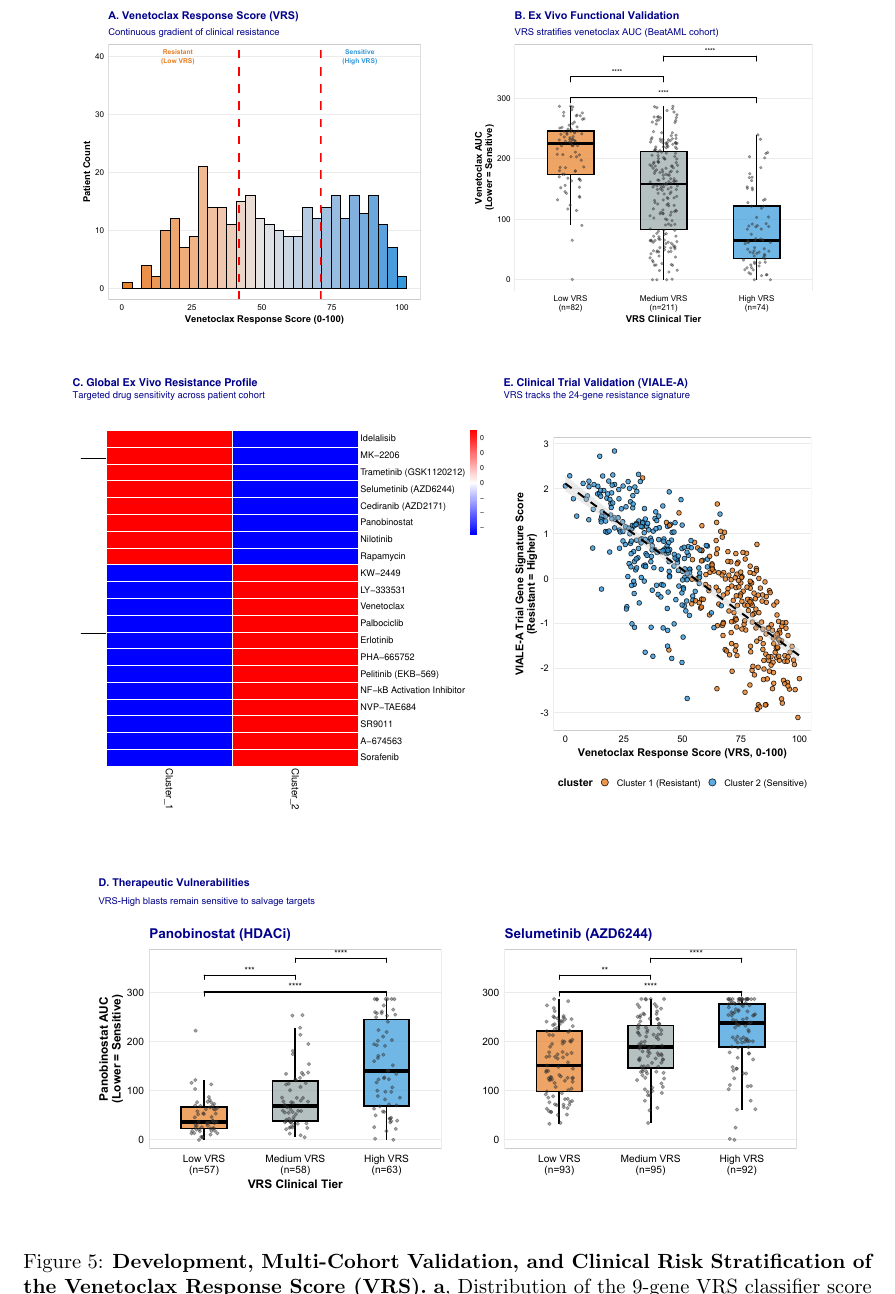
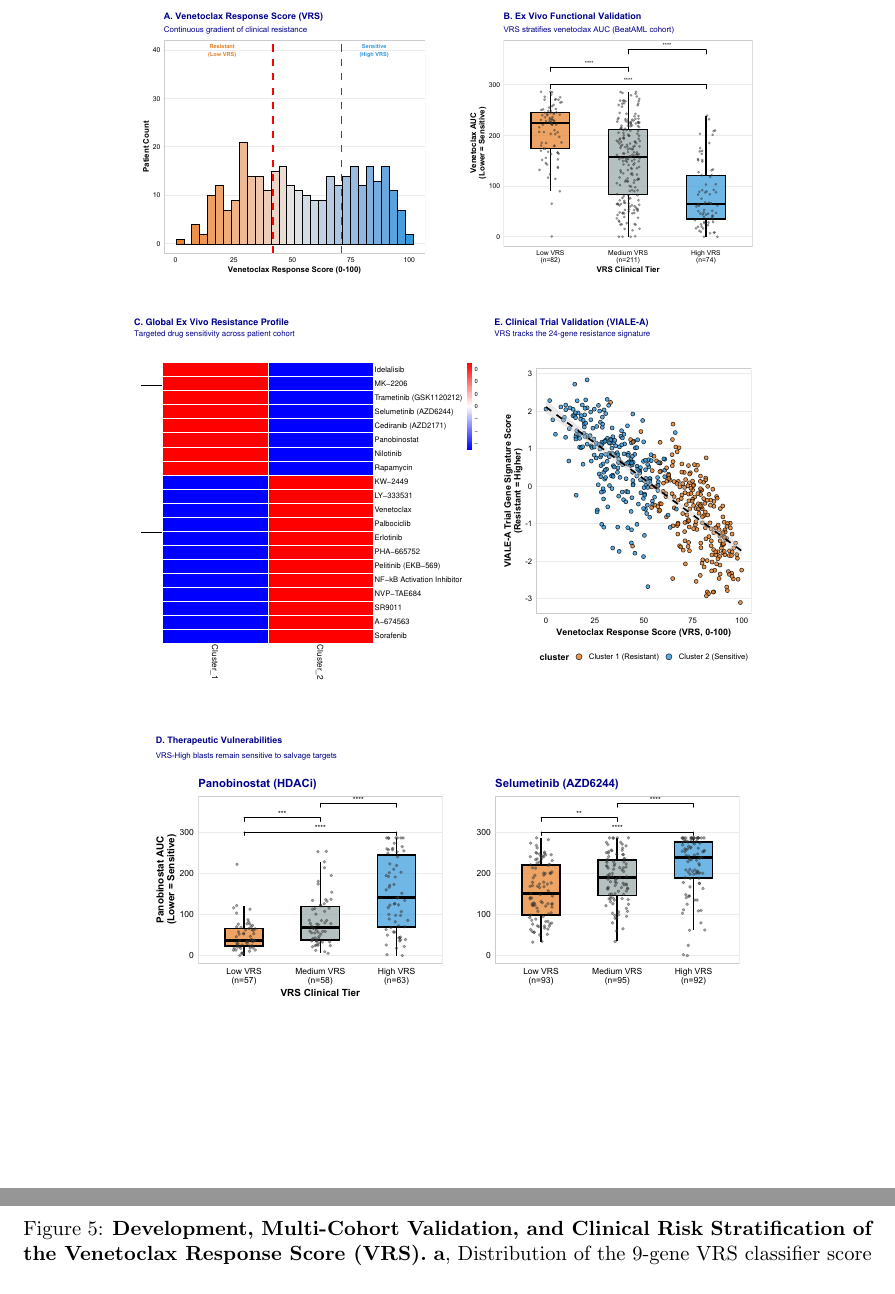
Before and after one commit to rcwang2024/Proj_AML, a LaTeX paper (05_Submission/Submission_Hub/01_Manuscript_Source/Manuscript.tex): part of page 21 of 40 before the commit and two parts of pages 21 and 22 of 41 after it, the two joined at a grey line, cut so that both start at the same text. Compiled offline with pdfLaTeX.

Commit message:
Move Figure 5 legend to dedicated next page

```diff
--- a/05_Submission/Submission_Hub/01_Manuscript_Source/Manuscript.tex
+++ b/05_Submission/Submission_Hub/01_Manuscript_Source/Manuscript.tex
@@ -297,12 +297,17 @@ This continuous risk-stratification paradigm demonstrates extraordinary predicti
 
 
 
-\begin{figure}[H]
+\clearpage
+\begin{figure}[p]
 \centering
-\includegraphics[width=0.95\textwidth]{Figures/Figure5_Consolidated.pdf}
+\includegraphics[height=0.82\textheight,keepaspectratio]{Figures/Figure5_Consolidated.pdf}
+\end{figure}
+\clearpage
+\begin{figure}[h!]
 \caption{\textbf{Development, Multi-Cohort Validation, and Clinical Risk Stratification of the Venetoclax Response Score (VRS).} \textbf{a}, Distribution of the 9-gene VRS classifier score across discovery BeatAML cohort. \textbf{b}, Scatter plot of VRS vs measured Venetoclax AUC in independent BeatAML 2.0 validation cohort. \textbf{c}, Heatmap of ex vivo drug sensitivity profiling across targeted agents. \textbf{d}, Stratified clinical overall survival across Low, Medium, and High VRS tiers. \textbf{e}, Clinical trial validation of VRS in the VIALE-A cohort.}
 \label{fig:fig5}
 \end{figure}
+\clearpage
 
 \subsection{Salvage Therapy Options for Venetoclax-Resistant Patients} \label{sec:salvage_therapy}
 To address the clinical challenge of primary Venetoclax resistance in Cluster 1 patients, we performed a comprehensive ex vivo pharmacological audit across the 155-compound profiling library in the BeatAML discovery cohort ($n=520$ drug-screened samples). This systematic screening identified \textbf{29 active agents} with highly significant, preferential sensitivity in the Cluster 1 subgroup compared to Cluster 2 (all Benjamini-Hochberg FDR $< 0.05$; \textbf{Figure~\ref{fig:fig6}A, B}; \href{Supplementary_Methods.pdf}{\textbf{Supplementary Table S8}}). This discovery effectively transforms the "resistant" monocytic-primed Cluster 1 from a therapeutic dead-end into a highly targetable biological profile, exposing multiple distinct lineage-driven vulnerabilities.
```
Also changed, not shown: 05_Submission/Submission_Hub_2026-05-16/01_Manuscript_Source/Manuscript.tex (+7 -2 lines), 2 other files.
